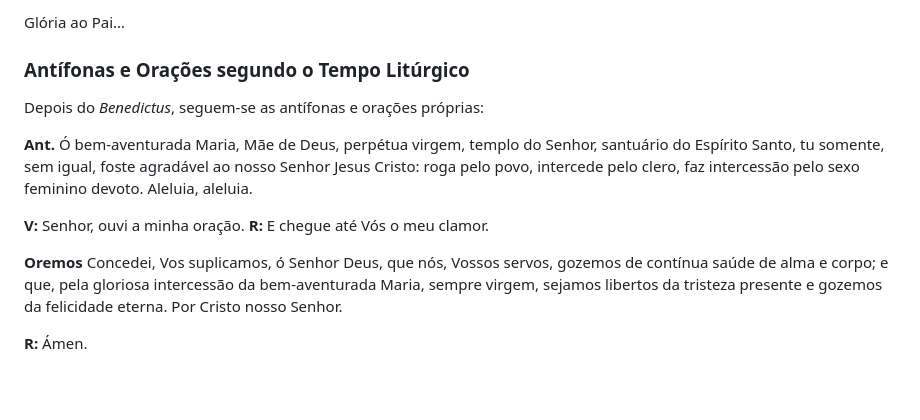
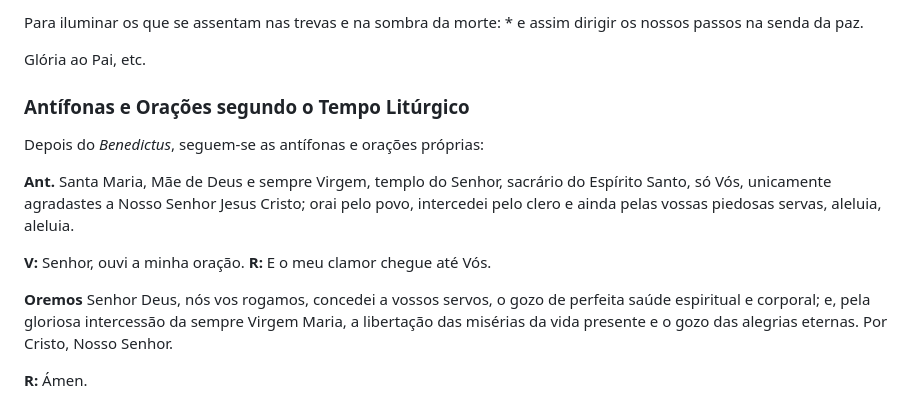
Before and after one commit to ordem-terceira-dominicana/ordem-terceira-dominicana.github.io, a Markdown page: content/lauds/paschal.md, the part around one of its changes. Rendered like a GitHub page; blank space fills up the shorter version.

```diff
--- a/content/lauds/paschal.md
+++ b/content/lauds/paschal.md
@@ -194,14 +198,16 @@ para iluminar os que jazem nas trevas e na sombra da morte, e dirigir os nossos
 
-Glória ao Pai…
+Para iluminar os que se assentam nas trevas e na sombra da morte: * e assim dirigir os nossos passos na senda da paz.
+
+Glória ao Pai, etc.
 
 ### Antífonas e Orações segundo o Tempo Litúrgico
 
 Depois do _Benedictus_, seguem‑se as antífonas e orações próprias:
 
-**Ant.** Ó bem‑aventurada Maria, Mãe de Deus, perpétua virgem, templo do Senhor, santuário do Espírito Santo, tu somente, sem igual, foste agradável ao nosso Senhor Jesus Cristo: roga pelo povo, intercede pelo clero, faz intercessão pelo sexo feminino devoto. Aleluia, aleluia.
+**Ant.** Santa Maria, Mãe de Deus e sempre Virgem, templo do Senhor, sacrário do Espírito Santo, só Vós, unicamente agradastes a Nosso Senhor Jesus Cristo; orai pelo povo, intercedei pelo clero e ainda pelas vossas piedosas servas, aleluia, aleluia.
 
-**V:** Senhor, ouvi a minha oração. **R:** E chegue até Vós o meu clamor.
+**V:** Senhor, ouvi a minha oração. **R:** E o meu clamor chegue até Vós.
 
-**Oremos** Concedei, Vos suplicamos, ó Senhor Deus, que nós, Vossos servos, gozemos de contínua saúde de alma e corpo; e que, pela gloriosa intercessão da bem‑aventurada Maria, sempre virgem, sejamos libertos da tristeza presente e gozemos da felicidade eterna. Por Cristo nosso Senhor.
+**Oremos** Senhor Deus, nós vos rogamos, concedei a vossos servos, o gozo de perfeita saúde espiritual e corporal; e, pela gloriosa intercessão da sempre Virgem Maria, a libertação das misérias da vida presente e o gozo das alegrias eternas. Por Cristo, Nosso Senhor.
 
 **R:** Ámen.
```
Also changed, not shown: other parts of content/lauds/paschal.md (+85 -81 lines).
